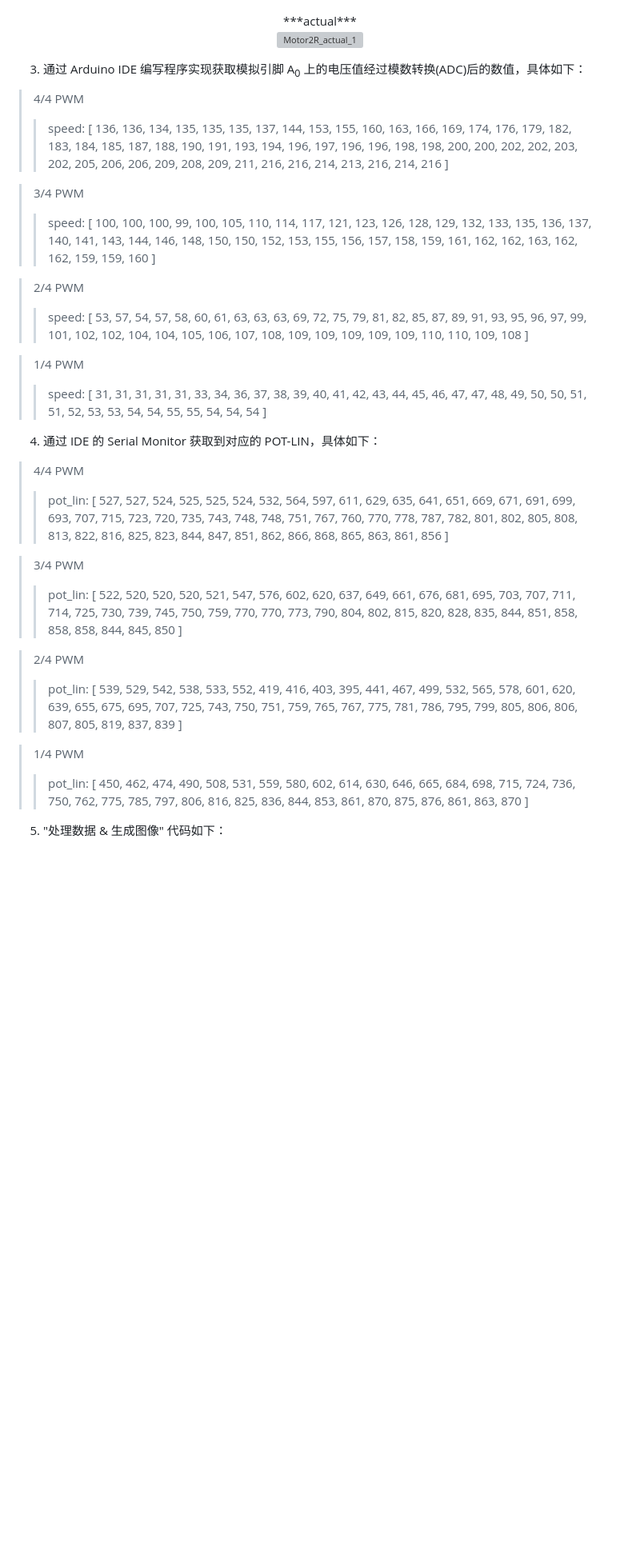
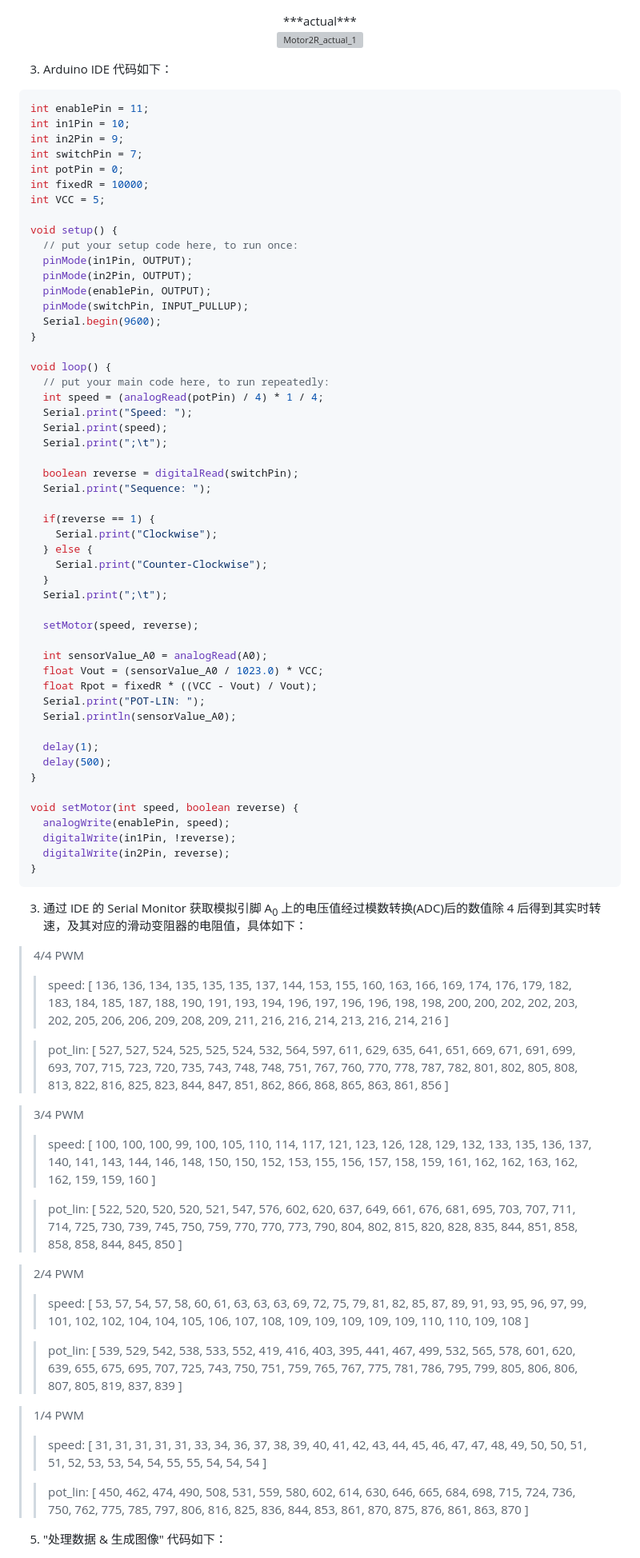
Before and after one commit to RamessesN/Arduino-Robotics, a Markdown page: Labs/Lab2/README.md, the part around one of its changes. Shown at 80% size. Drawn GitHub-style; blank space fills up the shorter version; grey boxes are pictures that could not be loaded.

Commit message:
[stanley] updates the README for lab2

````diff
--- a/Labs/Lab2/README.md
+++ b/Labs/Lab2/README.md
@@ -66,33 +66,69 @@ $ 3/4\ PWM $ <sup>②</sup>、$ 2/4\ PWM $ <sup>③</sup>、$ 1/4\ PWM $ <sup>
   <img src="./Photos/Connection/actual/Motor2R_actual_1.JPG" alt="Motor2R_actual_1" width="250">
 </p>
 
-3. 通过 Arduino IDE 编写程序实现获取模拟引脚 A<sub>0</sub> 上的电压值经过模数转换(ADC)后的数值，具体如下：
+3. Arduino IDE 代码如下：
+```cpp
+int enablePin = 11;
+int in1Pin = 10;
+int in2Pin = 9;
+int switchPin = 7;
+int potPin = 0;
+int fixedR = 10000;
+int VCC = 5;
+
+void setup() {
+  // put your setup code here, to run once:
+  pinMode(in1Pin, OUTPUT);
+  pinMode(in2Pin, OUTPUT);
+  pinMode(enablePin, OUTPUT);
+  pinMode(switchPin, INPUT_PULLUP);
+  Serial.begin(9600);
+}
+
+void loop() {
+  // put your main code here, to run repeatedly:
+  int speed = (analogRead(potPin) / 4) * 1 / 4;
+  Serial.print("Speed: ");
+  Serial.print(speed);
+  Serial.print(";\t");
+
+  boolean reverse = digitalRead(switchPin);
+  Serial.print("Sequence: ");
+
+  if(reverse == 1) {
+    Serial.print("Clockwise");
+  } else {
+    Serial.print("Counter-Clockwise");
+  }
+  Serial.print(";\t");
+
+  setMotor(speed, reverse);
+
+  int sensorValue_A0 = analogRead(A0);
+  float Vout = (sensorValue_A0 / 1023.0) * VCC;
+  float Rpot = fixedR * ((VCC - Vout) / Vout);
+  Serial.print("POT-LIN: ");
+  Serial.println(sensorValue_A0);
+
+  delay(1);
+  delay(500);
+}
+
+void setMotor(int speed, boolean reverse) {
+  analogWrite(enablePin, speed);
+  digitalWrite(in1Pin, !reverse);
+  digitalWrite(in2Pin, reverse);
+}
+```
+
+3. 通过 IDE 的 Serial Monitor 获取模拟引脚 A<sub>0</sub> 上的电压值经过模数转换(ADC)后的数值除 4 后得到其实时转速，及其对应的滑动变阻器的电阻值，具体如下：
 > 4/4 PWM
 >> speed:
     [ 136, 136, 134, 135, 135, 135, 137, 144, 153, 155, 160, 163, 166, 169, 174,
     176, 179, 182, 183, 184, 185, 187, 188, 190, 191, 193, 194, 196, 197, 196,
     196, 198, 198, 200, 200, 202, 202, 203, 202, 205, 206, 206, 209, 208, 209,
     211, 216, 216, 214, 213, 216, 214, 216 ]
-
-> 3/4 PWM
->> speed:
-    [ 100, 100, 100, 99, 100, 105, 110, 114, 117, 121, 123, 126, 128, 129, 132,
-    133, 135, 136, 137, 140, 141, 143, 144, 146, 148, 150, 150, 152, 153, 155,
-    156, 157, 158, 159, 161, 162, 162, 163, 162, 162, 159, 159, 160 ]
-
-> 2/4 PWM
->> speed:
-    [ 53, 57, 54, 57, 58, 60, 61, 63, 63, 63, 69, 72, 75, 79, 81, 82, 85, 87, 89,
-    91, 93, 95, 96, 97, 99, 101, 102, 102, 104, 104, 105, 106, 107, 108, 109,
-    109, 109, 109, 109, 110, 110, 109, 108 ]
-
-> 1/4 PWM
->> speed:
-    [ 31, 31, 31, 31, 31, 33, 34, 36, 37, 38, 39, 40, 41, 42, 43, 44, 45, 46,
-    47, 47, 48, 49, 50, 50, 51, 51, 52, 53, 53, 54, 54, 55, 55, 54, 54, 54 ]
-
-4. 通过 IDE 的 Serial Monitor 获取到对应的 POT-LIN，具体如下：
-> 4/4 PWM
+>
 >> pot_lin:
     [ 527, 527, 524, 525, 525, 524, 532, 564, 597, 611, 629, 635, 641, 651, 669,
     671, 691, 699, 693, 707, 715, 723, 720, 735, 743, 748, 748, 751, 767, 760,
@@ -100,18 +136,32 @@ $ 3/4\ PWM $ <sup>②</sup>、$ 2/4\ PWM $ <sup>③</sup>、$ 1/4\ PWM $ <sup>
     851, 862, 866, 868, 865, 863, 861, 856 ]
 
 > 3/4 PWM
+>> speed:
+    [ 100, 100, 100, 99, 100, 105, 110, 114, 117, 121, 123, 126, 128, 129, 132,
+    133, 135, 136, 137, 140, 141, 143, 144, 146, 148, 150, 150, 152, 153, 155,
+    156, 157, 158, 159, 161, 162, 162, 163, 162, 162, 159, 159, 160 ]
+>
 >> pot_lin:
     [ 522, 520, 520, 520, 521, 547, 576, 602, 620, 637, 649, 661, 676, 681, 695,
     703, 707, 711, 714, 725, 730, 739, 745, 750, 759, 770, 770, 773, 790, 804,
     802, 815, 820, 828, 835, 844, 851, 858, 858, 858, 844, 845, 850 ]
 
 > 2/4 PWM
+>> speed:
+    [ 53, 57, 54, 57, 58, 60, 61, 63, 63, 63, 69, 72, 75, 79, 81, 82, 85, 87, 89,
+    91, 93, 95, 96, 97, 99, 101, 102, 102, 104, 104, 105, 106, 107, 108, 109,
+    109, 109, 109, 109, 110, 110, 109, 108 ]
+>
 >> pot_lin:
     [ 539, 529, 542, 538, 533, 552, 419, 416, 403, 395, 441, 467, 499, 532, 565,
     578, 601, 620, 639, 655, 675, 695, 707, 725, 743, 750, 751, 759, 765, 767,
     775, 781, 786, 795, 799, 805, 806, 806, 807, 805, 819, 837, 839 ]
 
 > 1/4 PWM
+>> speed:
+    [ 31, 31, 31, 31, 31, 33, 34, 36, 37, 38, 39, 40, 41, 42, 43, 44, 45, 46,
+    47, 47, 48, 49, 50, 50, 51, 51, 52, 53, 53, 54, 54, 55, 55, 54, 54, 54 ]
+>
 >> pot_lin:
     [ 450, 462, 474, 490, 508, 531, 559, 580, 602, 614, 630, 646, 665, 684, 698,
     715, 724, 736, 750, 762, 775, 785, 797, 806, 816, 825, 836, 844, 853, 861,
````
Also changed, not shown: other parts of Labs/Lab2/README.md (+3 -3 lines).
